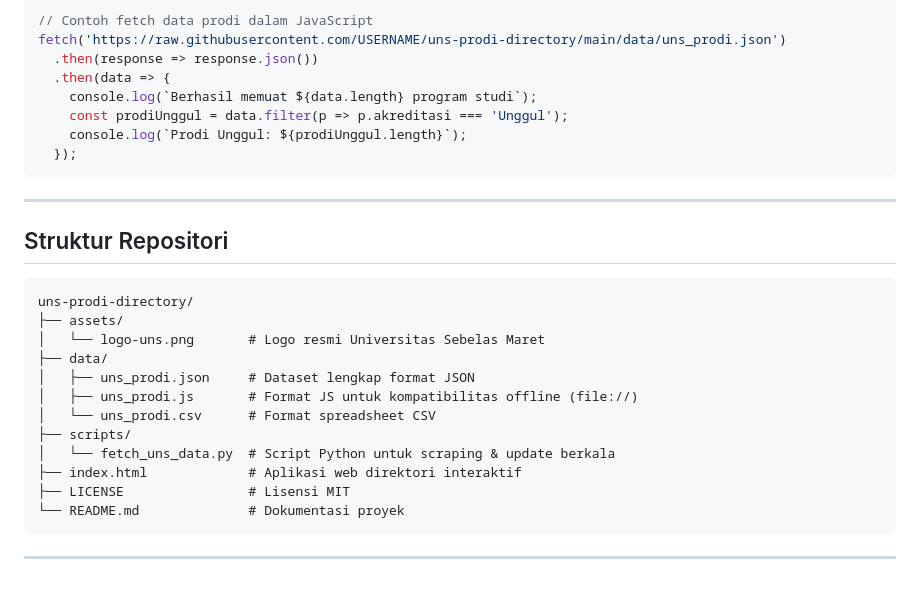
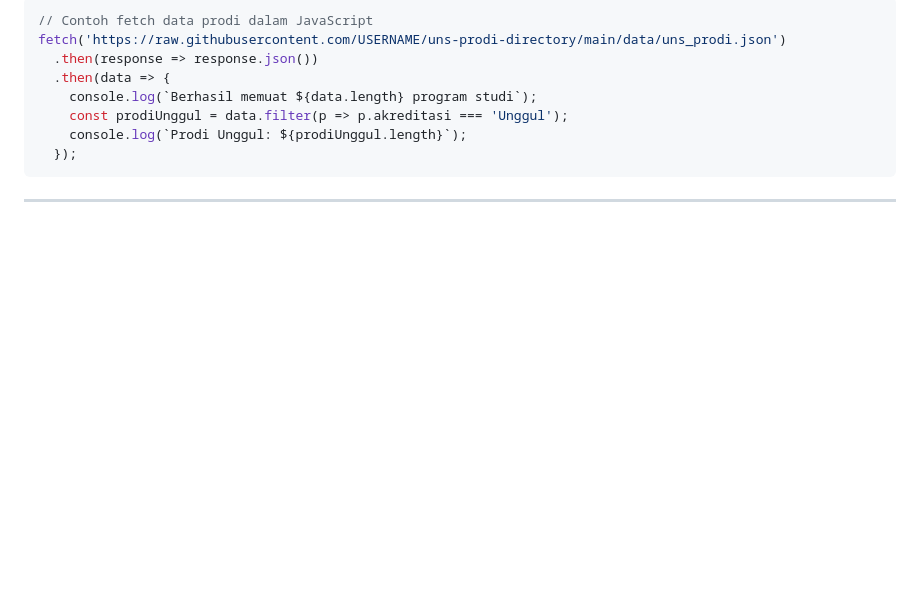
Before and after one commit to lunizura/uns-prodi-directory, a Markdown page: README.md, the part around the change. GitHub-like rendering; blank space fills up the shorter version.

````diff
--- a/README.md
+++ b/README.md
@@ -82,22 +82,3 @@ fetch('https://raw.githubusercontent.com/USERNAME/uns-prodi-directory/main/data/
 ```
 
 ---
-
-## Struktur Repositori
-
-```text
-uns-prodi-directory/
-├── assets/
-│   └── logo-uns.png       # Logo resmi Universitas Sebelas Maret
-├── data/
-│   ├── uns_prodi.json     # Dataset lengkap format JSON
-│   ├── uns_prodi.js       # Format JS untuk kompatibilitas offline (file://)
-│   └── uns_prodi.csv      # Format spreadsheet CSV
-├── scripts/
-│   └── fetch_uns_data.py  # Script Python untuk scraping & update berkala
-├── index.html             # Aplikasi web direktori interaktif
-├── LICENSE                # Lisensi MIT
-└── README.md              # Dokumentasi proyek
-```
-
----
````
